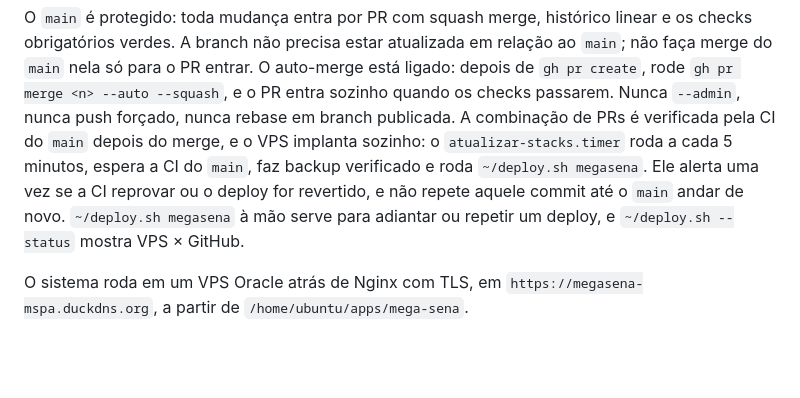
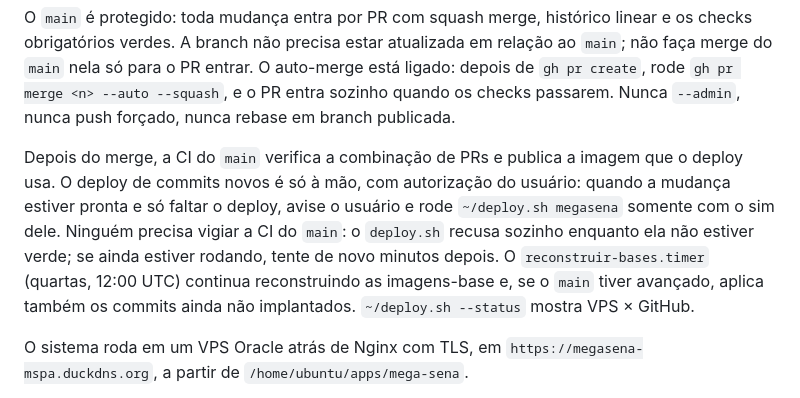
Before and after one commit to MSPA-Coder/mega-sena, a Markdown page: AGENTS.md, the part around the change. Rendered like a GitHub page; blank space fills up the shorter version.

```diff
--- a/AGENTS.md
+++ b/AGENTS.md
@@ -168,13 +168,17 @@ em relação ao `main`; não faça merge do `main` nela só para o PR entrar. O
 auto-merge está ligado: depois de `gh pr create`, rode
 `gh pr merge <n> --auto --squash`, e o PR entra sozinho quando os checks
 passarem. Nunca `--admin`, nunca push forçado, nunca rebase em branch
-publicada. A combinação de PRs é verificada pela CI do `main` depois do merge,
-e o VPS implanta sozinho: o `atualizar-stacks.timer` roda a cada 5 minutos,
-espera a CI do `main`, faz backup verificado e roda `~/deploy.sh megasena`.
-Ele alerta uma vez se a CI reprovar ou o deploy for revertido, e não repete
-aquele commit até o `main` andar de novo. `~/deploy.sh megasena` à mão serve
-para adiantar ou repetir um deploy, e `~/deploy.sh --status` mostra VPS ×
-GitHub.
+publicada.
+
+Depois do merge, a CI do `main` verifica a combinação de PRs e publica a imagem
+que o deploy usa. O deploy de commits novos é só à mão, com autorização do
+usuário: quando a mudança estiver pronta e só faltar o deploy, avise o usuário
+e rode `~/deploy.sh megasena` somente com o sim dele. Ninguém precisa vigiar a
+CI do `main`: o `deploy.sh` recusa sozinho enquanto ela não estiver verde; se
+ainda estiver rodando, tente de novo minutos depois. O `reconstruir-bases.timer`
+(quartas, 12:00 UTC) continua reconstruindo as imagens-base e, se o `main`
+tiver avançado, aplica também os commits ainda não implantados.
+`~/deploy.sh --status` mostra VPS × GitHub.
 
 O sistema roda em um VPS Oracle atrás de Nginx com TLS, em
 `https://megasena-mspa.duckdns.org`, a partir de `/home/ubuntu/apps/mega-sena`.
```
Also changed, not shown: docs/deployment-vps.md (+11 -9 lines).
